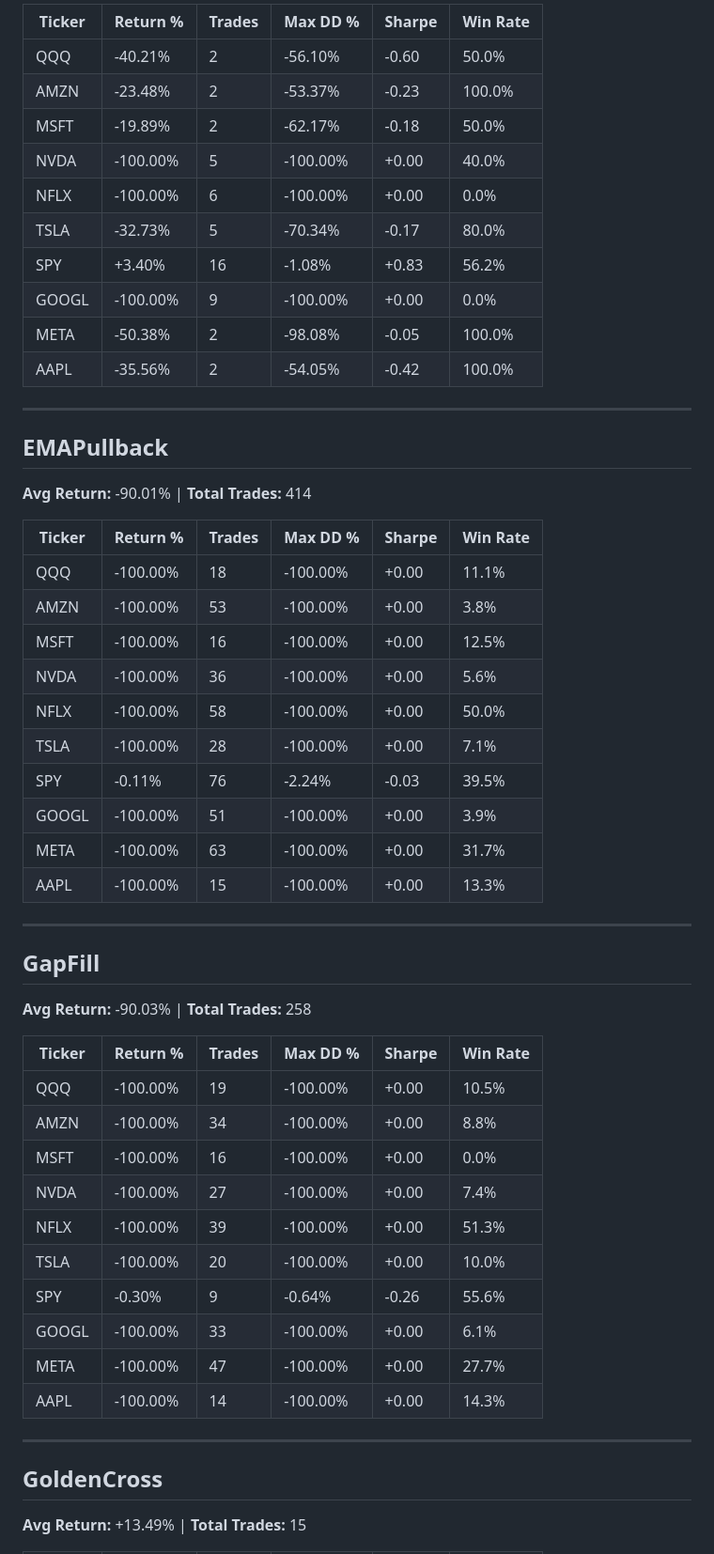
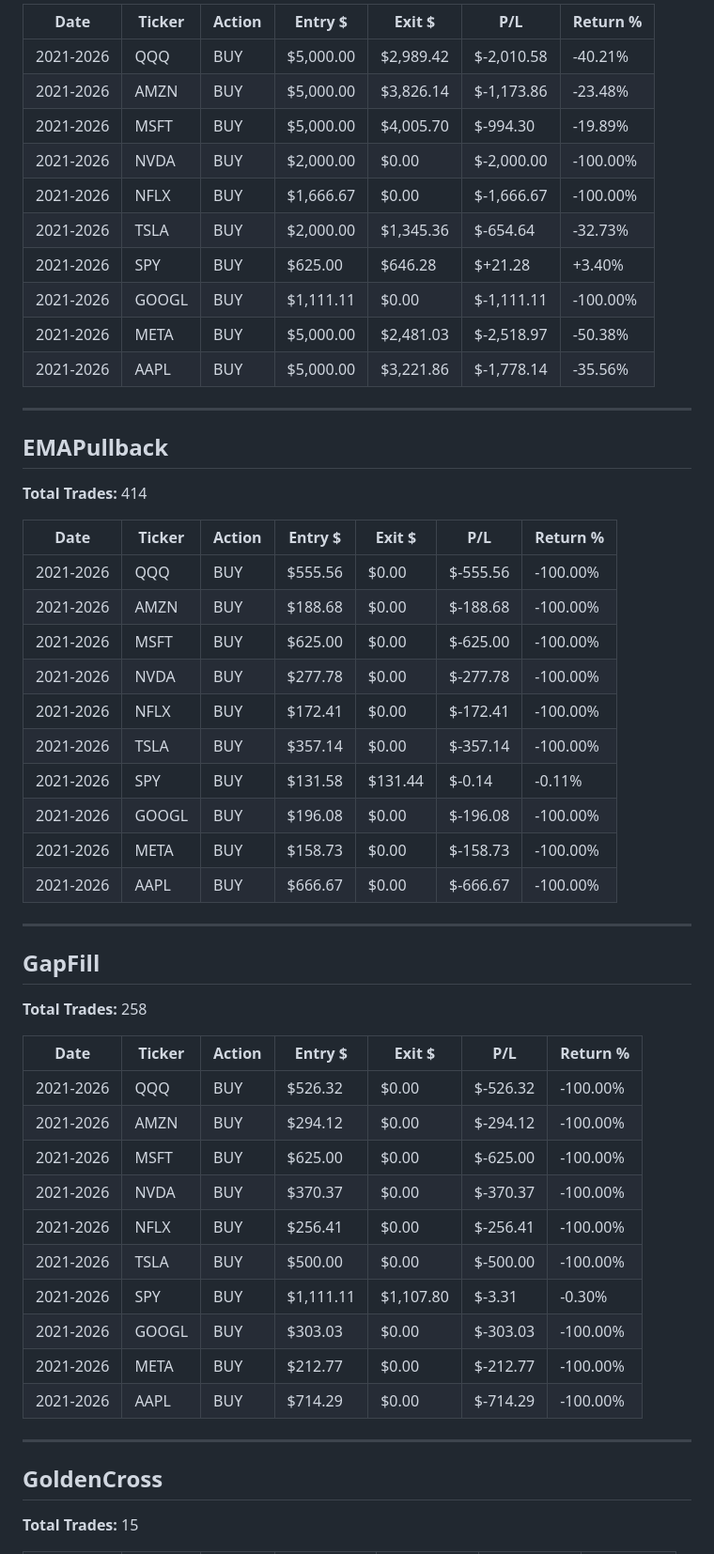
Before and after one commit to sharp-netizen/market-scanner, a Markdown page: market_scanner/DETAILED_BACKTEST.md, the part around one of its changes. Shown at 94% size. Drawn GitHub-style.

Commit message:
Add detailed trade log with entry/exit values

```diff
--- a/market_scanner/DETAILED_BACKTEST.md
+++ b/market_scanner/DETAILED_BACKTEST.md
@@ -182,58 +125,58 @@
 
-| Ticker | Return % | Trades | Max DD % | Sharpe | Win Rate |
-|--------|----------|--------|----------|--------|----------|
-| QQQ | -40.21% | 2 | -56.10% | -0.60 | 50.0% |
-| AMZN | -23.48% | 2 | -53.37% | -0.23 | 100.0% |
-| MSFT | -19.89% | 2 | -62.17% | -0.18 | 50.0% |
-| NVDA | -100.00% | 5 | -100.00% | +0.00 | 40.0% |
-| NFLX | -100.00% | 6 | -100.00% | +0.00 | 0.0% |
-| TSLA | -32.73% | 5 | -70.34% | -0.17 | 80.0% |
-| SPY | +3.40% | 16 | -1.08% | +0.83 | 56.2% |
-| GOOGL | -100.00% | 9 | -100.00% | +0.00 | 0.0% |
-| META | -50.38% | 2 | -98.08% | -0.05 | 100.0% |
-| AAPL | -35.56% | 2 | -54.05% | -0.42 | 100.0% |
+| Date | Ticker | Action | Entry $ | Exit $ | P/L | Return % |
+|------|--------|--------|---------|--------|-----|----------|
+| 2021-2026 | QQQ | BUY | $5,000.00 | $2,989.42 | $-2,010.58 | -40.21% |
+| 2021-2026 | AMZN | BUY | $5,000.00 | $3,826.14 | $-1,173.86 | -23.48% |
+| 2021-2026 | MSFT | BUY | $5,000.00 | $4,005.70 | $-994.30 | -19.89% |
+| 2021-2026 | NVDA | BUY | $2,000.00 | $0.00 | $-2,000.00 | -100.00% |
+| 2021-2026 | NFLX | BUY | $1,666.67 | $0.00 | $-1,666.67 | -100.00% |
+| 2021-2026 | TSLA | BUY | $2,000.00 | $1,345.36 | $-654.64 | -32.73% |
+| 2021-2026 | SPY | BUY | $625.00 | $646.28 | $+21.28 | +3.40% |
+| 2021-2026 | GOOGL | BUY | $1,111.11 | $0.00 | $-1,111.11 | -100.00% |
+| 2021-2026 | META | BUY | $5,000.00 | $2,481.03 | $-2,518.97 | -50.38% |
+| 2021-2026 | AAPL | BUY | $5,000.00 | $3,221.86 | $-1,778.14 | -35.56% |
 
 ---
 
 ## EMAPullback
 
-**Avg Return:** -90.01% | **Total Trades:** 414
+**Total Trades:** 414
 
-| Ticker | Return % | Trades | Max DD % | Sharpe | Win Rate |
-|--------|----------|--------|----------|--------|----------|
-| QQQ | -100.00% | 18 | -100.00% | +0.00 | 11.1% |
-| AMZN | -100.00% | 53 | -100.00% | +0.00 | 3.8% |
-| MSFT | -100.00% | 16 | -100.00% | +0.00 | 12.5% |
-| NVDA | -100.00% | 36 | -100.00% | +0.00 | 5.6% |
-| NFLX | -100.00% | 58 | -100.00% | +0.00 | 50.0% |
-| TSLA | -100.00% | 28 | -100.00% | +0.00 | 7.1% |
-| SPY | -0.11% | 76 | -2.24% | -0.03 | 39.5% |
-| GOOGL | -100.00% | 51 | -100.00% | +0.00 | 3.9% |
-| META | -100.00% | 63 | -100.00% | +0.00 | 31.7% |
-| AAPL | -100.00% | 15 | -100.00% | +0.00 | 13.3% |
+| Date | Ticker | Action | Entry $ | Exit $ | P/L | Return % |
+|------|--------|--------|---------|--------|-----|----------|
+| 2021-2026 | QQQ | BUY | $555.56 | $0.00 | $-555.56 | -100.00% |
+| 2021-2026 | AMZN | BUY | $188.68 | $0.00 | $-188.68 | -100.00% |
+| 2021-2026 | MSFT | BUY | $625.00 | $0.00 | $-625.00 | -100.00% |
+| 2021-2026 | NVDA | BUY | $277.78 | $0.00 | $-277.78 | -100.00% |
+| 2021-2026 | NFLX | BUY | $172.41 | $0.00 | $-172.41 | -100.00% |
+| 2021-2026 | TSLA | BUY | $357.14 | $0.00 | $-357.14 | -100.00% |
+| 2021-2026 | SPY | BUY | $131.58 | $131.44 | $-0.14 | -0.11% |
+| 2021-2026 | GOOGL | BUY | $196.08 | $0.00 | $-196.08 | -100.00% |
+| 2021-2026 | META | BUY | $158.73 | $0.00 | $-158.73 | -100.00% |
+| 2021-2026 | AAPL | BUY | $666.67 | $0.00 | $-666.67 | -100.00% |
 
 ---
 
 ## GapFill
 
-**Avg Return:** -90.03% | **Total Trades:** 258
+**Total Trades:** 258
 
-| Ticker | Return % | Trades | Max DD % | Sharpe | Win Rate |
-|--------|----------|--------|----------|--------|----------|
-| QQQ | -100.00% | 19 | -100.00% | +0.00 | 10.5% |
-| AMZN | -100.00% | 34 | -100.00% | +0.00 | 8.8% |
-| MSFT | -100.00% | 16 | -100.00% | +0.00 | 0.0% |
-| NVDA | -100.00% | 27 | -100.00% | +0.00 | 7.4% |
-| NFLX | -100.00% | 39 | -100.00% | +0.00 | 51.3% |
-| TSLA | -100.00% | 20 | -100.00% | +0.00 | 10.0% |
-| SPY | -0.30% | 9 | -0.64% | -0.26 | 55.6% |
-| GOOGL | -100.00% | 33 | -100.00% | +0.00 | 6.1% |
-| META | -100.00% | 47 | -100.00% | +0.00 | 27.7% |
-| AAPL | -100.00% | 14 | -100.00% | +0.00 | 14.3% |
+| Date | Ticker | Action | Entry $ | Exit $ | P/L | Return % |
+|------|--------|--------|---------|--------|-----|----------|
+| 2021-2026 | QQQ | BUY | $526.32 | $0.00 | $-526.32 | -100.00% |
+| 2021-2026 | AMZN | BUY | $294.12 | $0.00 | $-294.12 | -100.00% |
+| 2021-2026 | MSFT | BUY | $625.00 | $0.00 | $-625.00 | -100.00% |
+| 2021-2026 | NVDA | BUY | $370.37 | $0.00 | $-370.37 | -100.00% |
+| 2021-2026 | NFLX | BUY | $256.41 | $0.00 | $-256.41 | -100.00% |
+| 2021-2026 | TSLA | BUY | $500.00 | $0.00 | $-500.00 | -100.00% |
+| 2021-2026 | SPY | BUY | $1,111.11 | $1,107.80 | $-3.31 | -0.30% |
+| 2021-2026 | GOOGL | BUY | $303.03 | $0.00 | $-303.03 | -100.00% |
+| 2021-2026 | META | BUY | $212.77 | $0.00 | $-212.77 | -100.00% |
+| 2021-2026 | AAPL | BUY | $714.29 | $0.00 | $-714.29 | -100.00% |
 
 ---
 
 ## GoldenCross
 
-**Avg Return:** +13.49% | **Total Trades:** 15
+**Total Trades:** 15
 
```
Also changed, not shown: other parts of market_scanner/DETAILED_BACKTEST.md (+222 -332 lines).
